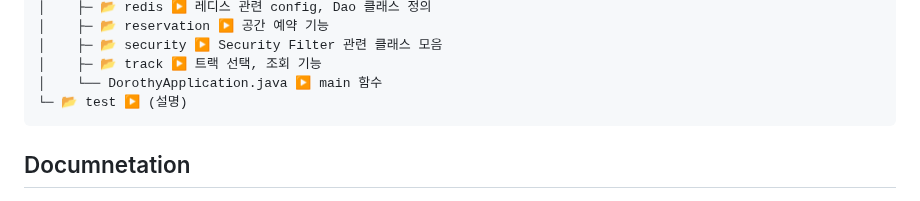
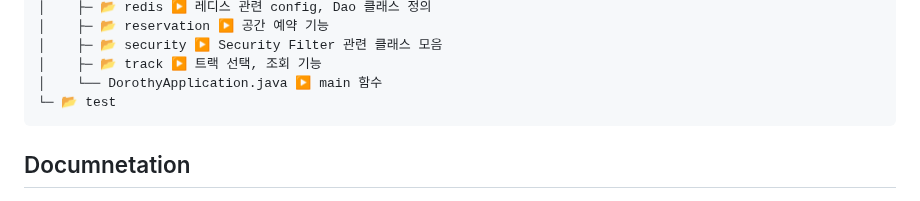
Before and after one commit to softeerbootcamp/Team5-Dorothy, a Markdown page: README.md, the part around the change. Drawn GitHub-style.

Commit message:
ReadMe 수정
디렉토리 구조 수정

````diff
--- a/README.md
+++ b/README.md
@@ -112,7 +112,7 @@ BackEnd</br>
 │    ├─ 📂 security ▶️ Security Filter 관련 클래스 모음
 │    ├─ 📂 track ▶️ 트랙 선택, 조회 기능
 │    └── DorothyApplication.java ▶️ main 함수
-└─ 📂 test ▶️ (설명)
+└─ 📂 test
 ```
 
 ## Documnetation
````
